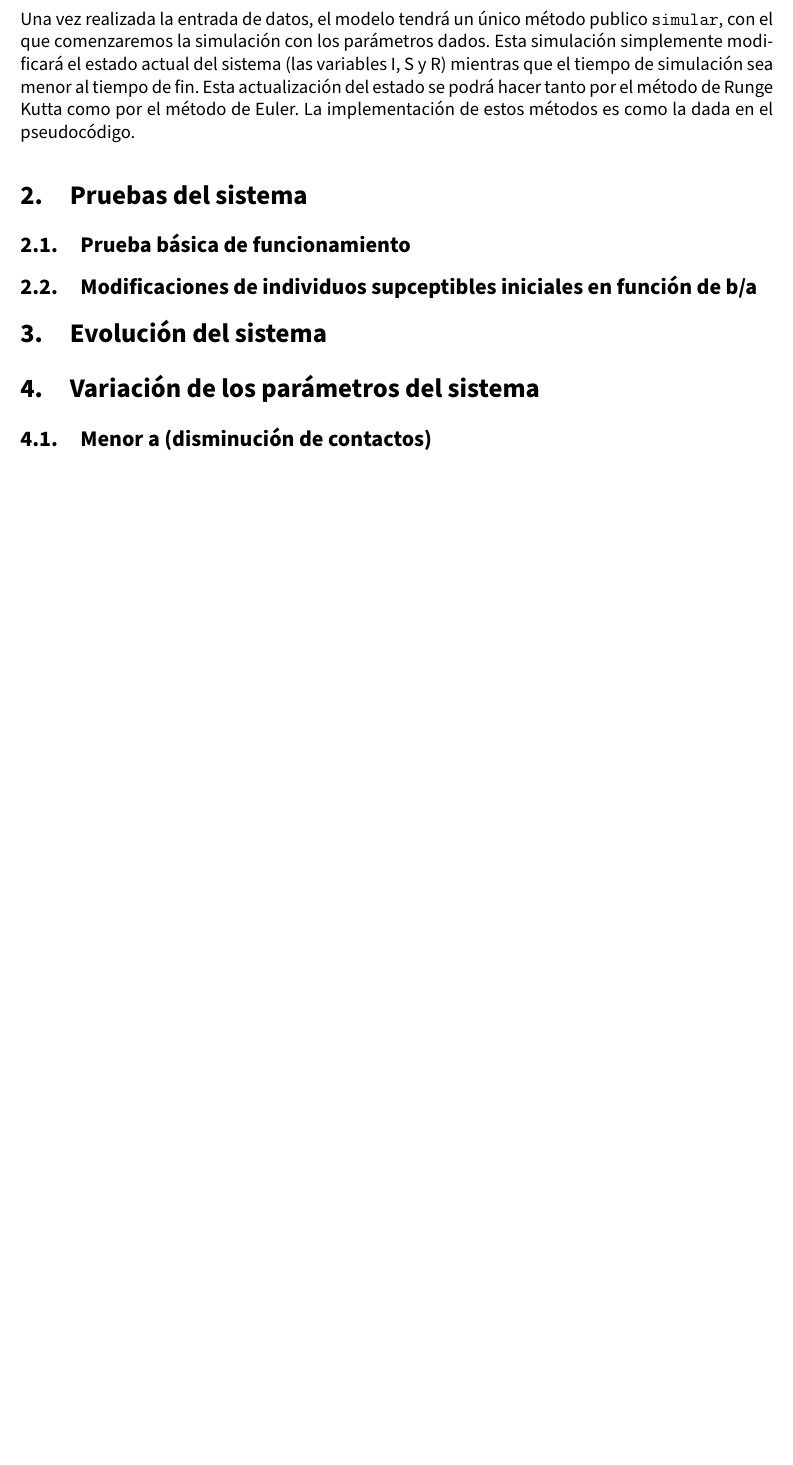
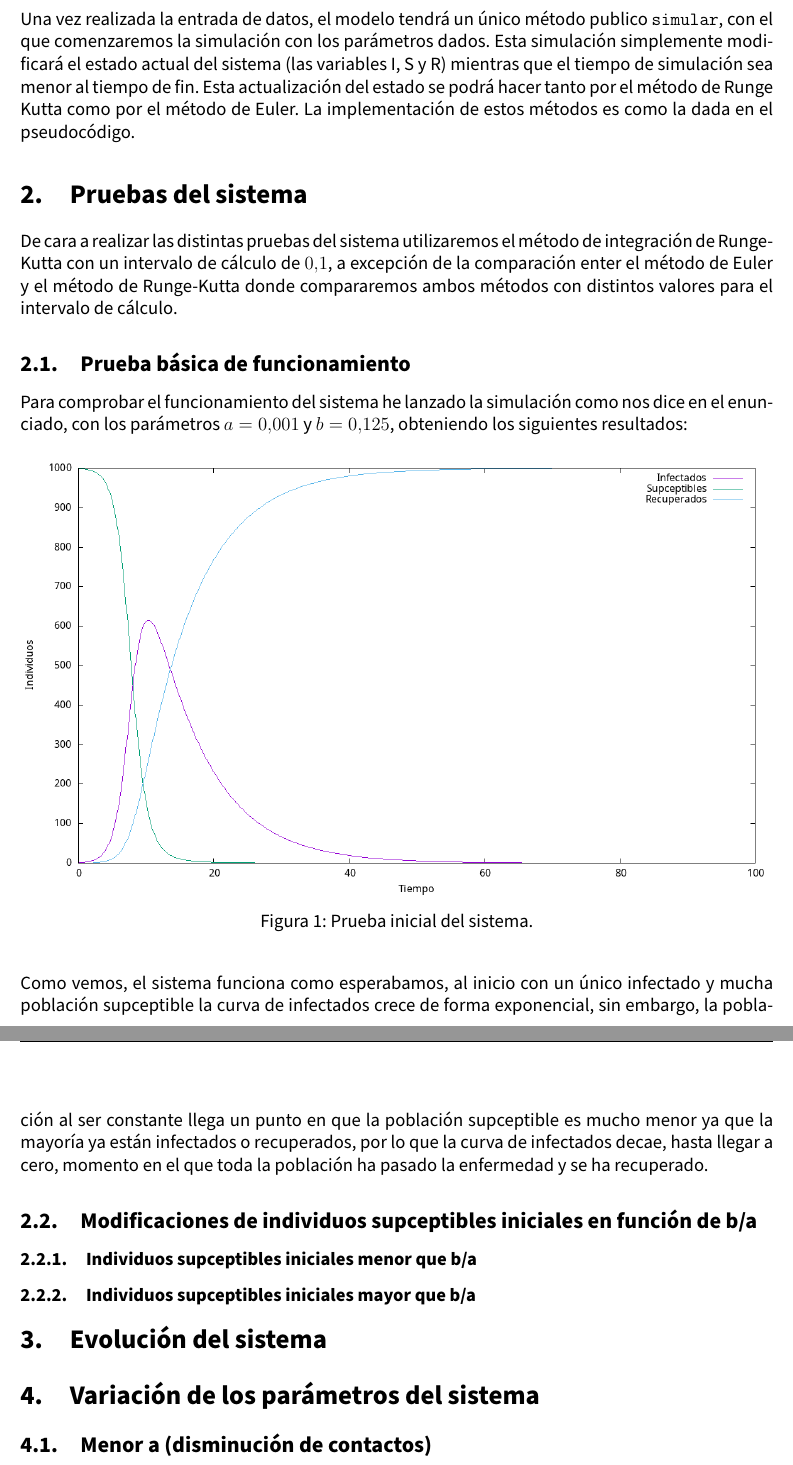
Before and after one commit to advy99/SS, a LaTeX document (P4/memoria/SS_memoria4.tex): part of page 4 of 4 before the commit and two parts of pages 4 and 5 of 5 after it, the two joined at a grey line, cut so that both start at the same text, the shorter picture padded with empty space. Compiled offline with pdfLaTeX.

Commit message:
explicacion de la prueba inicial

```diff
--- a/P4/memoria/SS_memoria4.tex
+++ b/P4/memoria/SS_memoria4.tex
@@ -207,10 +207,26 @@ Una vez realizada la entrada de datos, el modelo tendrá un único método publi
 
 \section{Pruebas del sistema}
 
+De cara a realizar las distintas pruebas del sistema utilizaremos el método de integración de Runge-Kutta con un intervalo de cálculo de $0.1$, a excepción de la comparación enter el método de Euler y el método de Runge-Kutta donde compararemos ambos métodos con distintos valores para el intervalo de cálculo.
+
 \subsection{Prueba básica de funcionamiento}
+
+Para comprobar el funcionamiento del sistema he lanzado la simulación como nos dice en el enunciado, con los parámetros $a = 0.001$ y $b = 0.125$, obteniendo los siguientes resultados:
+
+\begin{figure}[H]
+  \centering
+      \includegraphics[width=\textwidth]{SIR_prueba_basica.png}
+ 		\caption{Prueba inicial del sistema.}
+\end{figure}
+
+Como vemos, el sistema funciona como esperabamos, al inicio con un único infectado y mucha población supceptible la curva de infectados crece de forma exponencial, sin embargo, la población al ser constante llega un punto en que la población supceptible es mucho menor ya que la mayoría ya están infectados o recuperados, por lo que la curva de infectados decae, hasta llegar a cero, momento en el que toda la población ha pasado la enfermedad y se ha recuperado.
 
 \subsection{Modificaciones de individuos supceptibles iniciales en función de b/a}
 
+\subsubsection{Individuos supceptibles iniciales menor que b/a}
+
+
+\subsubsection{Individuos supceptibles iniciales mayor que b/a}
 
 
 
```
Also changed, not shown: P4/memoria/SS_memoria4.tex (2 more changed lines).
